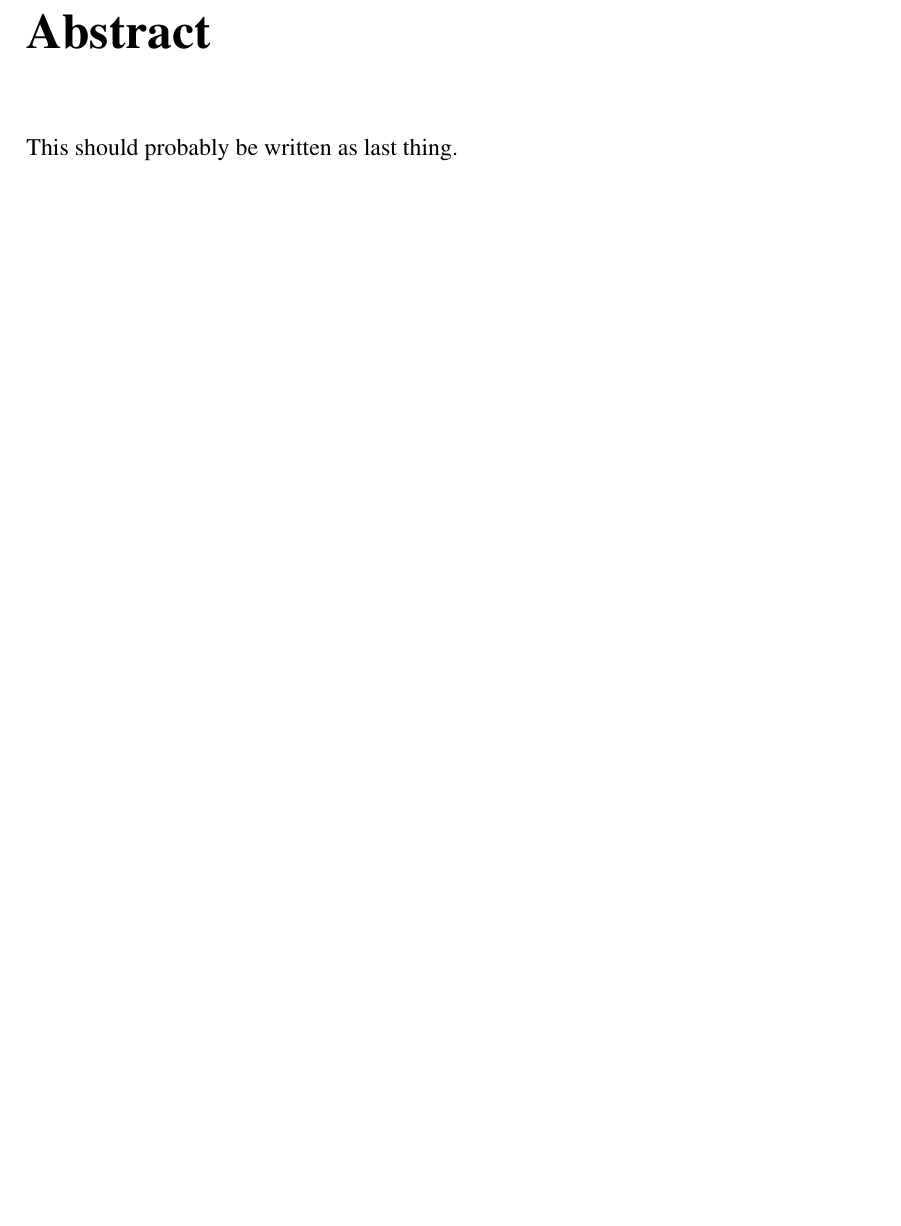
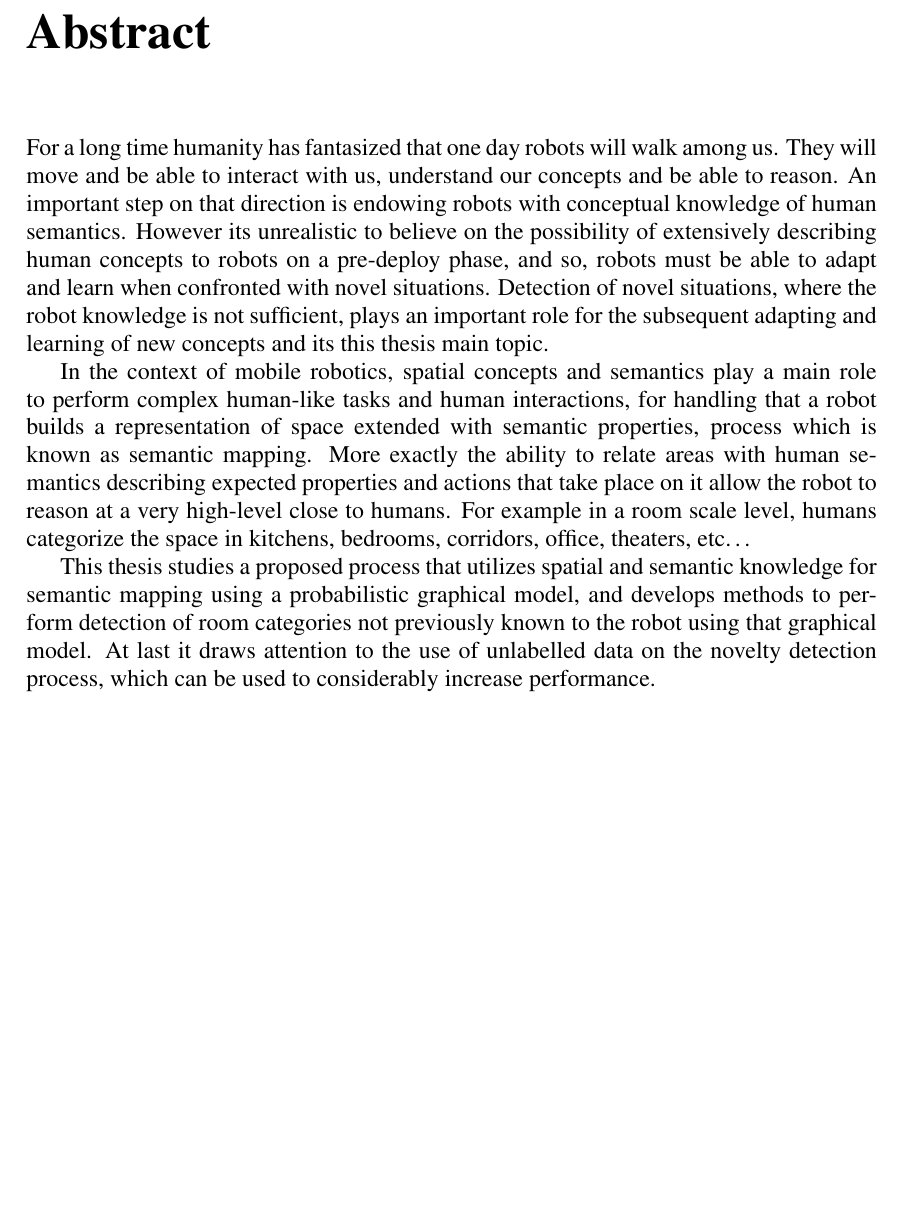
Before and after one commit to andresusanopinto/novelty-detection-thesis, a LaTeX thesis (thesis/thesis.tex, which reads thesis/abstract.tex): part of page 5 of 67, cut so that both start at the same text, the shorter picture padded with empty space. Compiled offline with pdfLaTeX.

Commit message:
Abstract in english added.

```diff
--- a/thesis/abstract.tex
+++ b/thesis/abstract.tex
@@ -1,6 +1,29 @@
 \chapter*{Abstract}
+For a long time humanity has fantasized that one day robots will walk among us.
+They will move and be able to interact with us, understand our concepts and
+be able to reason.
+An important step on that direction is endowing robots with conceptual knowledge
+of human semantics. However its unrealistic to believe on the possibility of extensively
+describing human concepts to robots on a pre-deploy phase, and so, robots must be able to adapt
+and learn when confronted with novel situations.
+Detection of novel situations, where the robot knowledge is not sufficient, plays an important
+role for the subsequent adapting and learning of new concepts and its this thesis main topic.
 
-This should probably be written as last thing.
+In the context of mobile robotics, spatial concepts and semantics play a main role to perform
+complex human-like tasks and human interactions, for handling that a robot builds a representation
+of space extended with semantic properties, process which is known as semantic mapping.
+More exactly the ability to relate areas with human semantics describing expected properties
+and actions that take place on it allow the robot to reason at a very high-level close to humans.
+For example in a room scale level, humans categorize the space in kitchens, bedrooms, corridors,
+office, theaters, etc\dots
+
+This thesis studies a proposed %~\cite{pronobis2011semmap}
+process that utilizes spatial and semantic knowledge for semantic mapping using a
+probabilistic graphical model,
+and develops methods to perform detection of room categories not previously
+known to the robot using that graphical model.
+At last it draws attention to the use of unlabelled data on the novelty detection process,
+which can be used to considerably increase performance.
 
 
 % Portuguese Version of the above.
```
